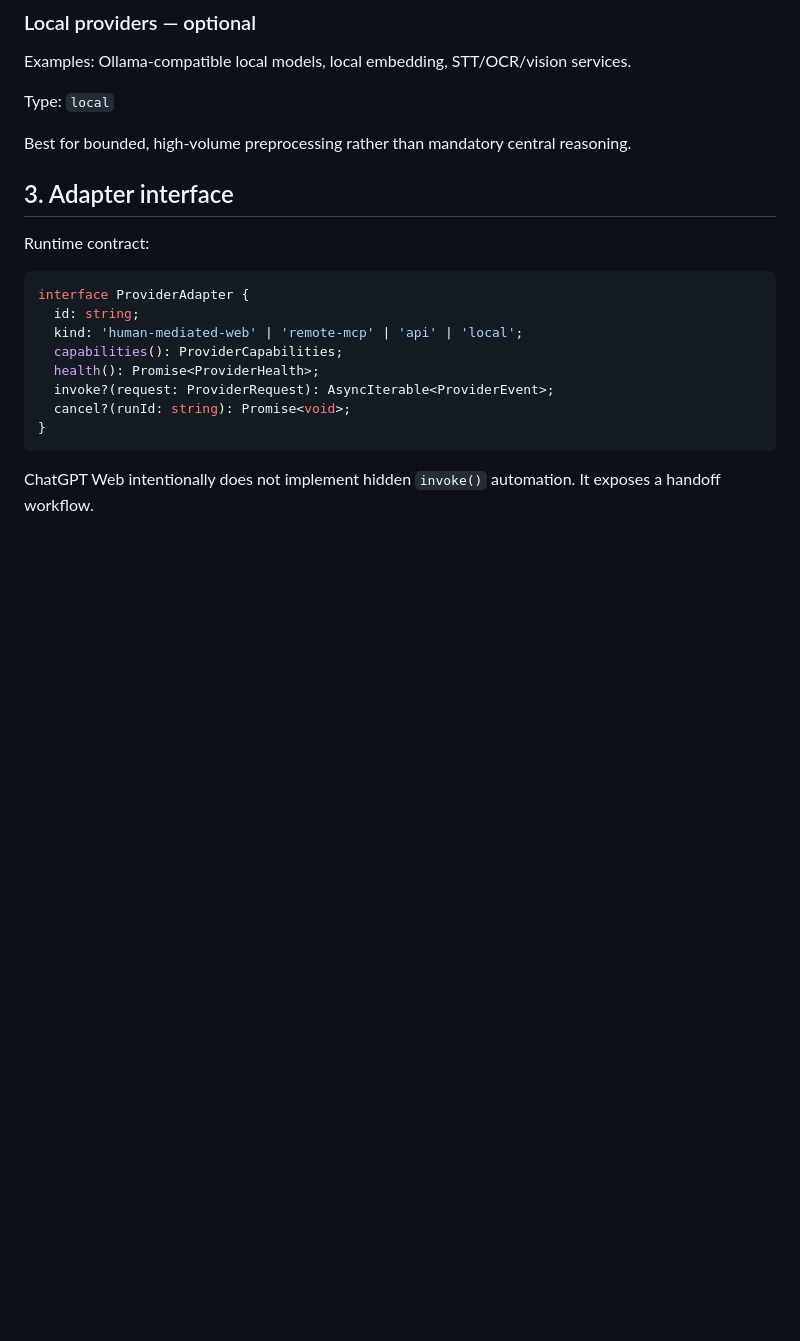
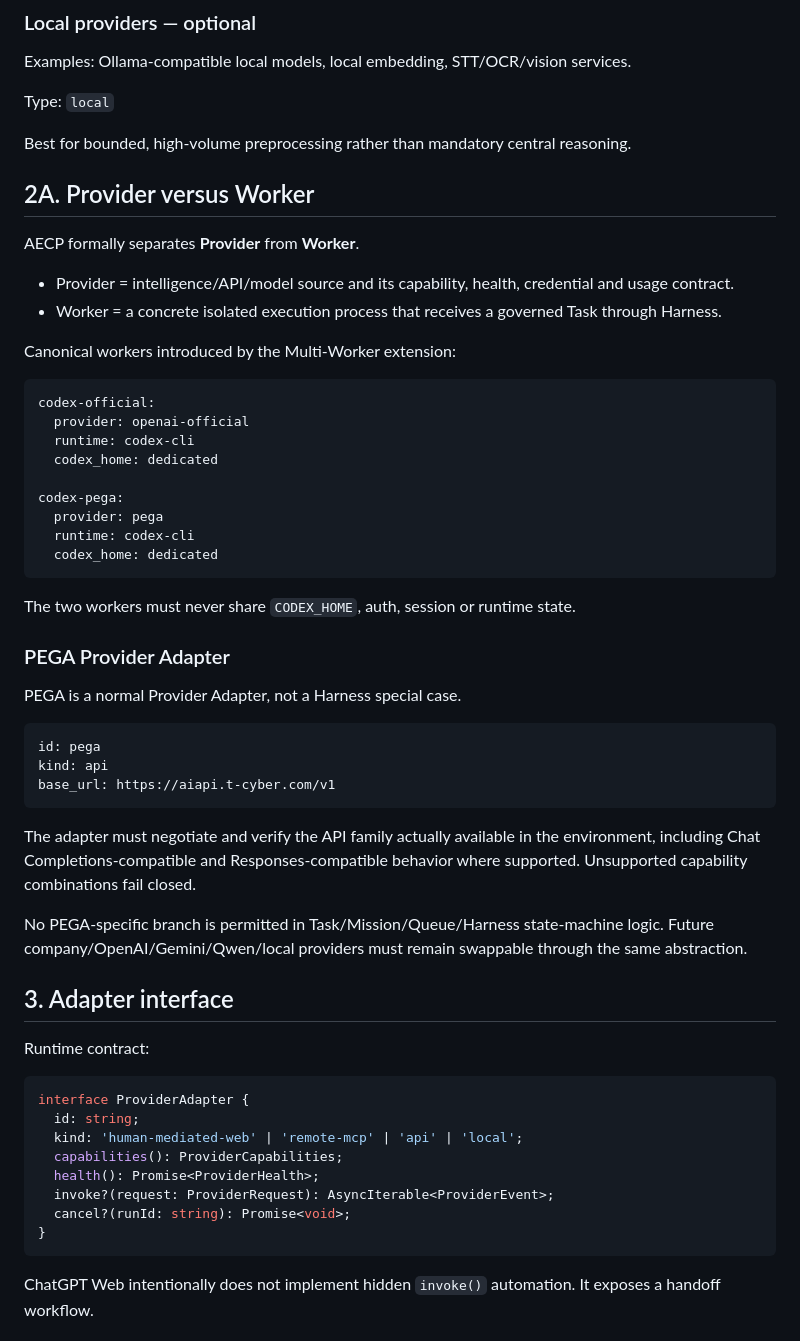
Before and after one commit to Space653000/0_JN1_AIECP, a Markdown page: Blueprint/03_PROVIDER_ROUTER.md, the part around the change. Drawn GitHub-style; blank space fills up the shorter version.

Commit message:
docs: define Provider Worker separation and PEGA adapter

````diff
--- a/Blueprint/03_PROVIDER_ROUTER.md
+++ b/Blueprint/03_PROVIDER_ROUTER.md
@@ -31,6 +31,43 @@ Examples: Ollama-compatible local models, local embedding, STT/OCR/vision servic
 Type: `local`
 
 Best for bounded, high-volume preprocessing rather than mandatory central reasoning.
+
+## 2A. Provider versus Worker
+
+AECP formally separates **Provider** from **Worker**.
+
+- Provider = intelligence/API/model source and its capability, health, credential and usage contract.
+- Worker = a concrete isolated execution process that receives a governed Task through Harness.
+
+Canonical workers introduced by the Multi-Worker extension:
+
+```yaml
+codex-official:
+  provider: openai-official
+  runtime: codex-cli
+  codex_home: dedicated
+
+codex-pega:
+  provider: pega
+  runtime: codex-cli
+  codex_home: dedicated
+```
+
+The two workers must never share `CODEX_HOME`, auth, session or runtime state.
+
+### PEGA Provider Adapter
+
+PEGA is a normal Provider Adapter, not a Harness special case.
+
+```yaml
+id: pega
+kind: api
+base_url: https://aiapi.t-cyber.com/v1
+```
+
+The adapter must negotiate and verify the API family actually available in the environment, including Chat Completions-compatible and Responses-compatible behavior where supported. Unsupported capability combinations fail closed.
+
+No PEGA-specific branch is permitted in Task/Mission/Queue/Harness state-machine logic. Future company/OpenAI/Gemini/Qwen/local providers must remain swappable through the same abstraction.
 
 ## 3. Adapter interface
 
````
